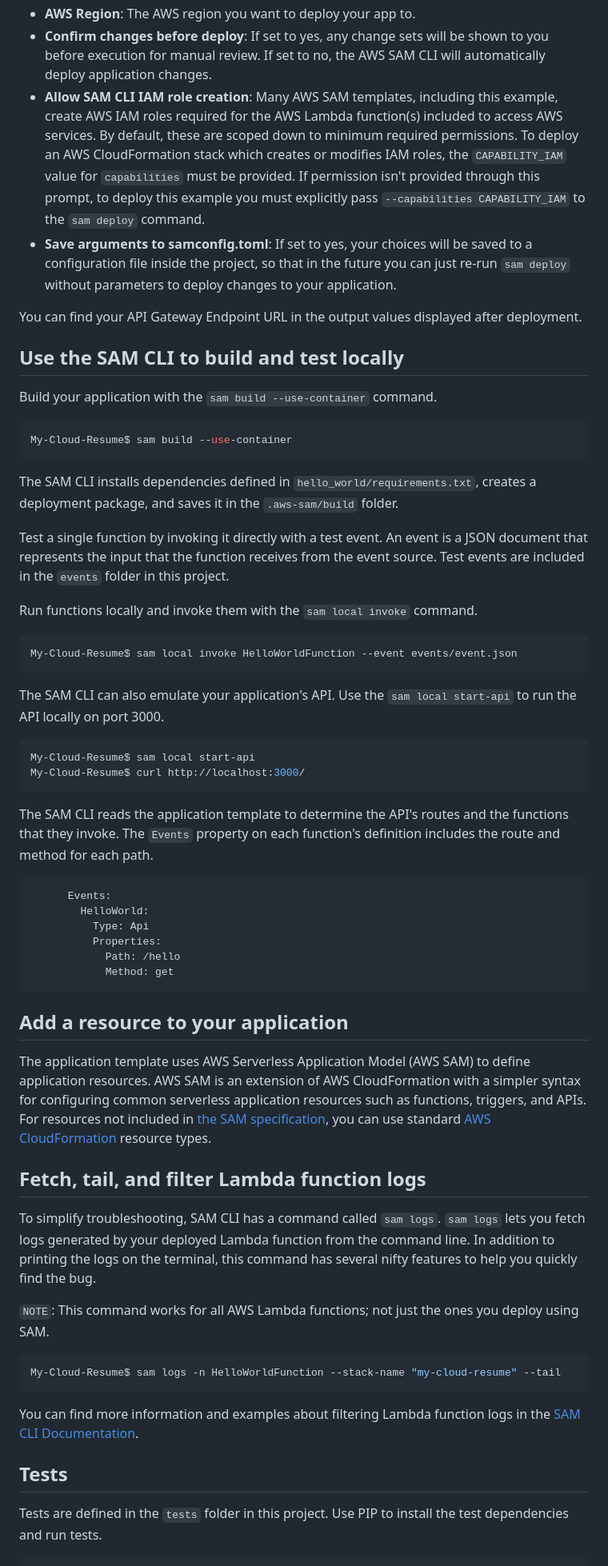
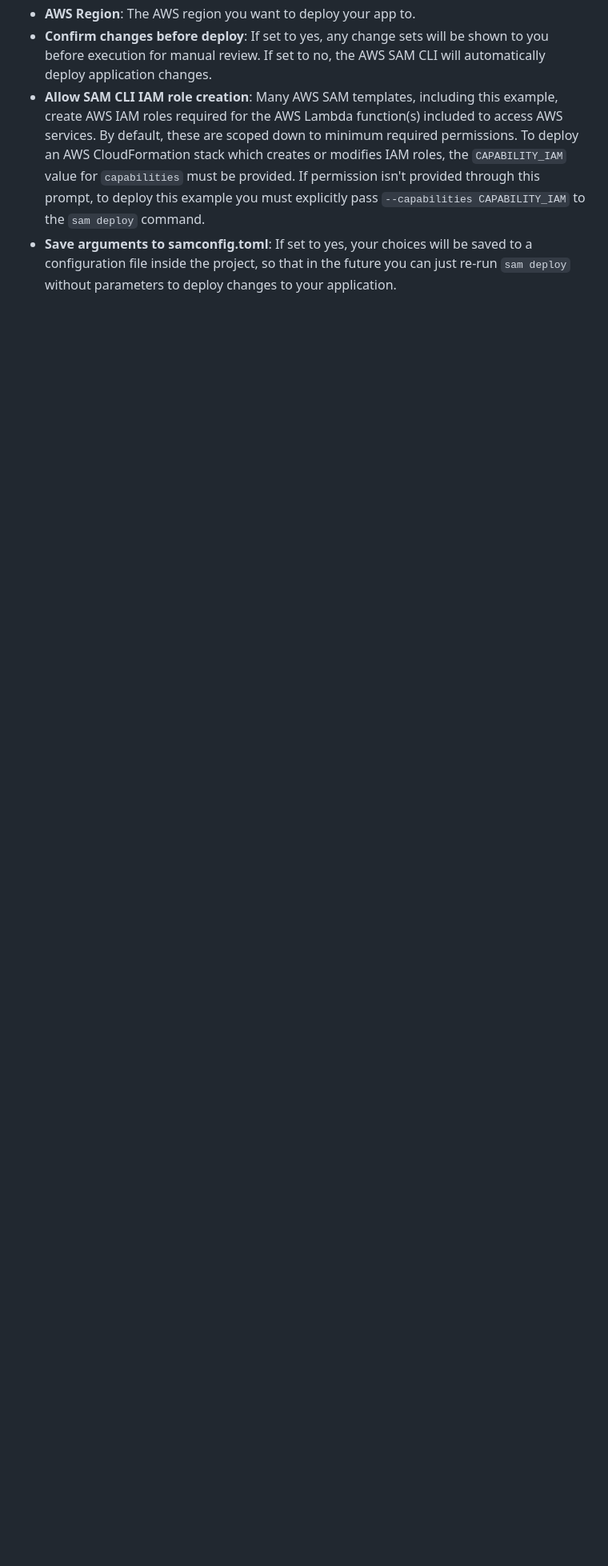
Before and after one commit to CyberHamsterWheel/Cloud_Resume_Challenge, a Markdown page: README.md, the part around one of its changes. Shown at 80% size. GitHub-like rendering; blank space fills up the shorter version.

````diff
--- a/README.md
+++ b/README.md
@@ -48,61 +64,3 @@ The first command will build the source of your application. The second command
 * **Confirm changes before deploy**: If set to yes, any change sets will be shown to you before execution for manual review. If set to no, the AWS SAM CLI will automatically deploy application changes.
 * **Allow SAM CLI IAM role creation**: Many AWS SAM templates, including this example, create AWS IAM roles required for the AWS Lambda function(s) included to access AWS services. By default, these are scoped down to minimum required permissions. To deploy an AWS CloudFormation stack which creates or modifies IAM roles, the `CAPABILITY_IAM` value for `capabilities` must be provided. If permission isn't provided through this prompt, to deploy this example you must explicitly pass `--capabilities CAPABILITY_IAM` to the `sam deploy` command.
 * **Save arguments to samconfig.toml**: If set to yes, your choices will be saved to a configuration file inside the project, so that in the future you can just re-run `sam deploy` without parameters to deploy changes to your application.
-
-You can find your API Gateway Endpoint URL in the output values displayed after deployment.
-
-## Use the SAM CLI to build and test locally
-
-Build your application with the `sam build --use-container` command.
-
-```bash
-My-Cloud-Resume$ sam build --use-container
-```
-
-The SAM CLI installs dependencies defined in `hello_world/requirements.txt`, creates a deployment package, and saves it in the `.aws-sam/build` folder.
-
-Test a single function by invoking it directly with a test event. An event is a JSON document that represents the input that the function receives from the event source. Test events are included in the `events` folder in this project.
-
-Run functions locally and invoke them with the `sam local invoke` command.
-
-```bash
-My-Cloud-Resume$ sam local invoke HelloWorldFunction --event events/event.json
-```
-
-The SAM CLI can also emulate your application's API. Use the `sam local start-api` to run the API locally on port 3000.
-
-```bash
-My-Cloud-Resume$ sam local start-api
-My-Cloud-Resume$ curl http://localhost:3000/
-```
-
-The SAM CLI reads the application template to determine the API's routes and the functions that they invoke. The `Events` property on each function's definition includes the route and method for each path.
-
-```yaml
-      Events:
-        HelloWorld:
-          Type: Api
-          Properties:
-            Path: /hello
-            Method: get
-```
-
-## Add a resource to your application
-The application template uses AWS Serverless Application Model (AWS SAM) to define application resources. AWS SAM is an extension of AWS CloudFormation with a simpler syntax for configuring common serverless application resources such as functions, triggers, and APIs. For resources not included in [the SAM specification](https://github.com/awslabs/serverless-application-model/blob/master/versions/2016-10-31.md), you can use standard [AWS CloudFormation](https://docs.aws.amazon.com/AWSCloudFormation/latest/UserGuide/aws-template-resource-type-ref.html) resource types.
-
-## Fetch, tail, and filter Lambda function logs
-
-To simplify troubleshooting, SAM CLI has a command called `sam logs`. `sam logs` lets you fetch logs generated by your deployed Lambda function from the command line. In addition to printing the logs on the terminal, this command has several nifty features to help you quickly find the bug.
-
-`NOTE`: This command works for all AWS Lambda functions; not just the ones you deploy using SAM.
-
-```bash
-My-Cloud-Resume$ sam logs -n HelloWorldFunction --stack-name "my-cloud-resume" --tail
-```
-
-You can find more information and examples about filtering Lambda function logs in the [SAM CLI Documentation](https://docs.aws.amazon.com/serverless-application-model/latest/developerguide/serverless-sam-cli-logging.html).
-
-## Tests
-
-Tests are defined in the `tests` folder in this project. Use PIP to install the test dependencies and run tests.
-
````
Also changed, not shown: other parts of README.md (+43 -49 lines).
